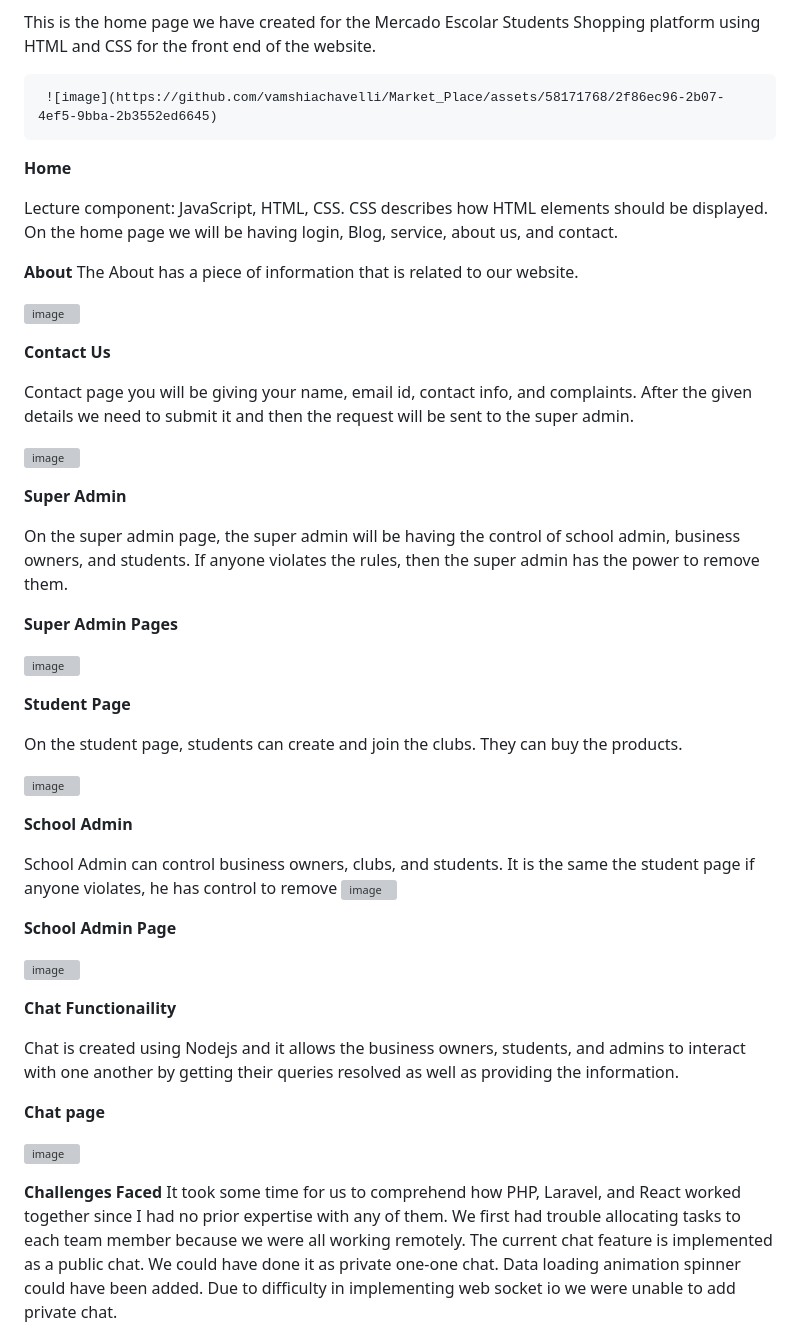
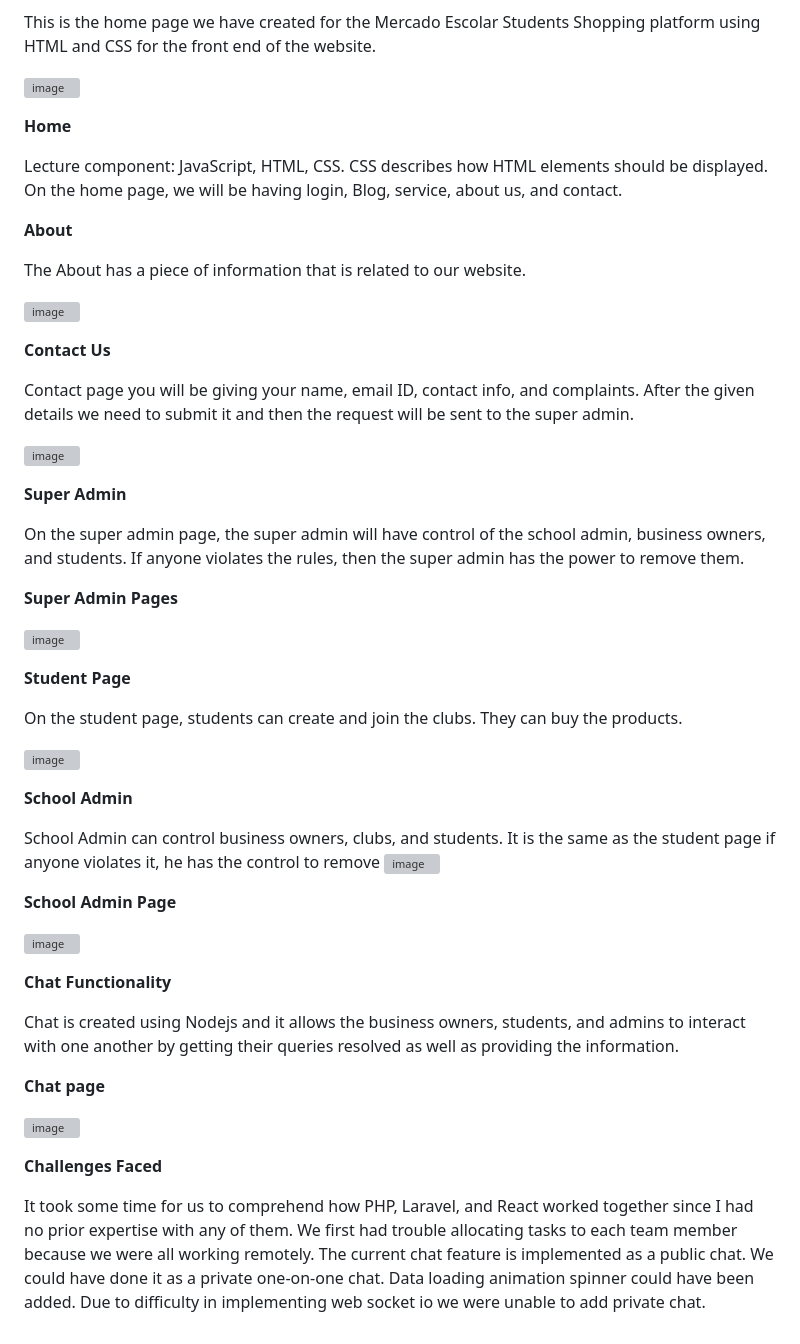
Before and after one commit to vamshiachavelli/Market_Place, a Markdown page: README.md, the part around the change. Drawn GitHub-style; grey boxes are pictures that could not be loaded.

```diff
--- a/README.md
+++ b/README.md
@@ -12,29 +12,30 @@
 
   This is the home page we have created for the Mercado Escolar Students Shopping platform using HTML and CSS for the front end of the website.
 
-     ![image](https://github.com/vamshiachavelli/Market_Place/assets/58171768/2f86ec96-2b07-4ef5-9bba-2b3552ed6645)
+  ![image](https://github.com/vamshiachavelli/Market_Place/assets/58171768/08376947-e379-47ad-946e-6aa6535f006f)
 
 **Home**
 
   Lecture component: JavaScript, HTML, CSS.
   CSS describes how HTML elements should be displayed.
-  On the home page we will be having login, Blog, service, about us, and contact.
+  On the home page, we will be having login, Blog, service, about us, and contact.
 
 **About**
+
   The About has a piece of information that is related to our website.
 
    ![image](https://github.com/vamshiachavelli/Market_Place/assets/58171768/0ab1927f-887e-42bc-b291-8293c9178c50)
 
 **Contact Us**
 
-  Contact page you will be giving your name, email id, contact info, and complaints.
+  Contact page you will be giving your name, email ID, contact info, and complaints.
   After the given details we need to submit it and then the request will be sent to the super admin.
 
   ![image](https://github.com/vamshiachavelli/Market_Place/assets/58171768/736e27cf-7088-4140-a586-12ee4394e368)
 
 **Super Admin**
 
- On the super admin page, the super admin will be having the control of school admin, business owners, and students.
+ On the super admin page, the super admin will have control of the school admin, business owners, and students.
  If anyone violates the rules, then the super admin has the power to remove them.
 
 **Super Admin Pages**
@@ -51,14 +52,14 @@
 **School Admin**
 
  School Admin can control business owners, clubs, and students.
- It is the same the student page if anyone violates, he has control to remove
+ It is the same as the student page if anyone violates it, he has the control to remove
  ![image](https://github.com/vamshiachavelli/Market_Place/assets/58171768/e2aeadba-35ca-4550-b826-18e8f76e1229)
 
 **School Admin Page**
 
 ![image](https://github.com/vamshiachavelli/Market_Place/assets/58171768/dbbaed79-3a7e-40d8-bb8b-ff254ec81be4)
 
-**Chat Functionaility**
+**Chat Functionality**
 
  Chat is created using Nodejs and it allows the business owners, students, and admins to interact with one another by getting their queries resolved as well as providing the information.
 
@@ -67,8 +68,9 @@
  ![image](https://github.com/vamshiachavelli/Market_Place/assets/58171768/7d02566a-7920-416c-82f1-f9da75fb788a)
 
 **Challenges Faced**
+
  It took some time for us to comprehend how PHP, Laravel, and React worked together since I had no prior expertise with any of them.
  We first had trouble allocating tasks to each team member because we were all working remotely.
- The current chat feature is implemented as a public chat. We could have done it as private one-one chat.
+ The current chat feature is implemented as a public chat. We could have done it as a private one-on-one chat.
  Data loading animation spinner could have been added.
  Due to difficulty in implementing web socket io we were unable to add private chat.
```
